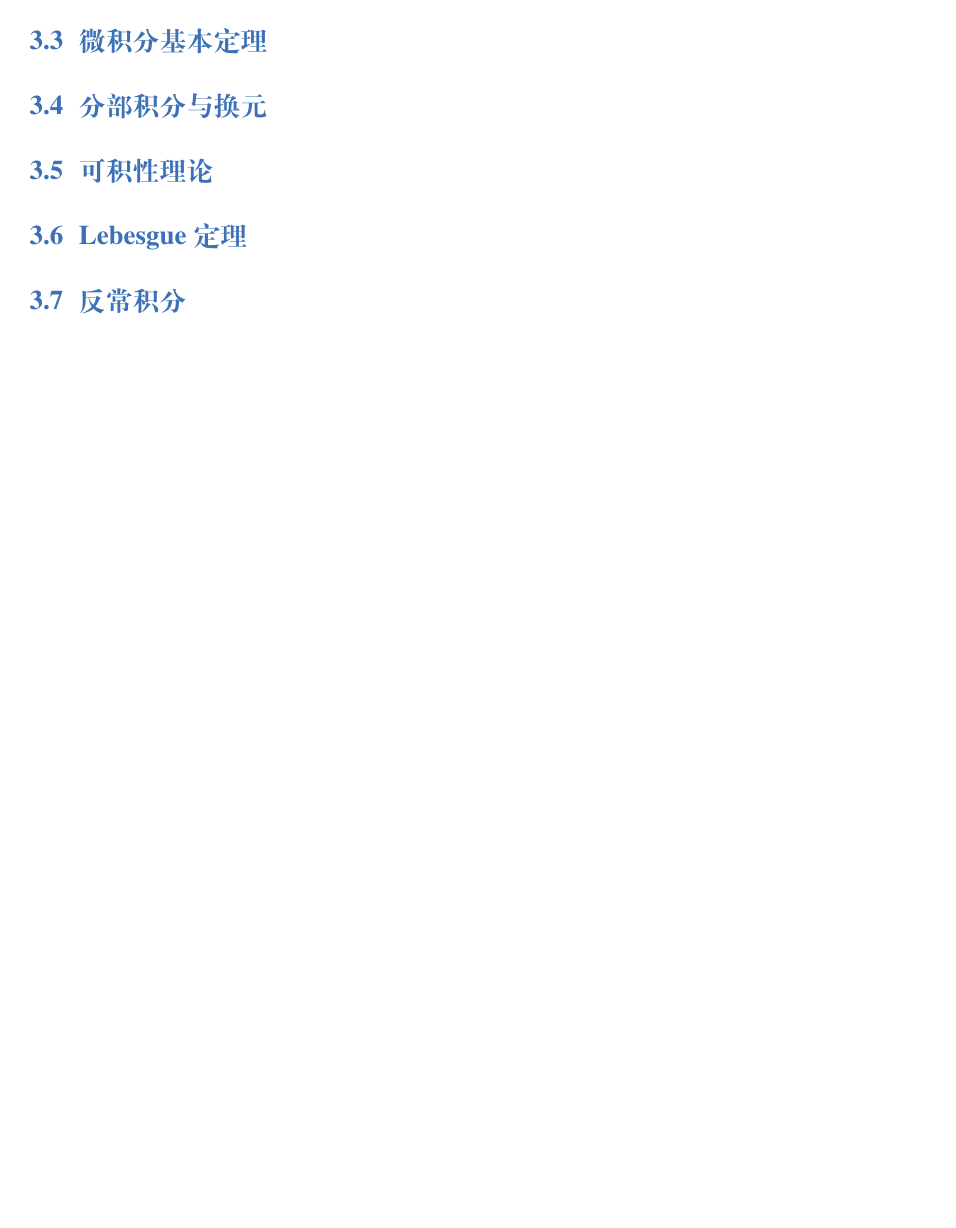
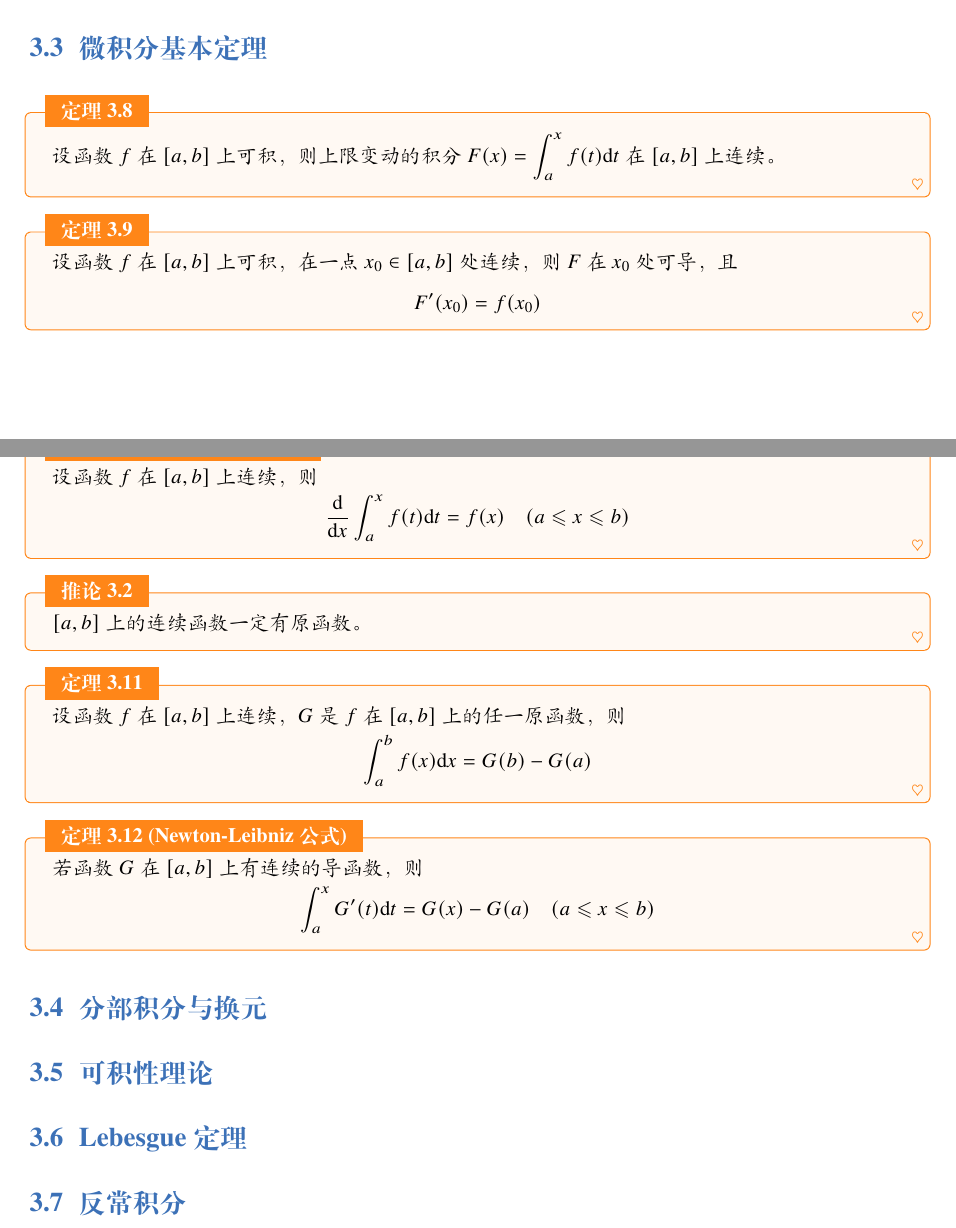
Before and after one commit to lumicia/Mathematical-Analysis-Notes, a LaTeX book (main.tex, which reads 5.tex): part of page 18 of 18 before the commit and two parts of pages 17 and 18 of 18 after it, the two joined at a grey line, cut so that both start at the same text, the shorter picture padded with empty space. Compiled offline with XeLaTeX; a missing font is replaced by an installed copy or a similar font.

Commit message:
add chap6-3

```diff
--- a/5.tex
+++ b/5.tex
@@ -111,10 +111,33 @@
 
 \section{微积分基本定理}
 
+\begin{theorem}
+    设函数 $f$ 在 $[a,b]$ 上可积，则上限变动的积分 $F(x) = \displaystyle \int_a^x f(t)\mathrm{d}t$ 在 $[a,b]$ 上连续。
+\end{theorem}
 
+\begin{theorem}
+    设函数 $f$ 在 $[a,b]$ 上可积，在一点 $x_0 \in [a,b]$ 处连续，则 $F$ 在 $x_0$ 处可导，且
+    \[F'(x_0) = f(x_0)\]
+\end{theorem}
 
+\begin{theorem}{微积分基本定理}
+  设函数 $f$ 在 $[a,b]$ 上连续，则
+  \[\frac{\mathrm{d}}{\mathrm{d}x}\int_{a}^{x}f(t)\mathrm{d}t = f(x)\quad (a \leqslant x \leqslant b)\]
+\end{theorem}
 
+\begin{corollary}
+  $[a,b]$ 上的连续函数一定有原函数。
+\end{corollary}
 
+\begin{theorem}
+  设函数 $f$ 在 $[a,b]$ 上连续，$G$ 是 $f$ 在 $[a,b]$ 上的任一原函数，则
+  \[\int_{a}^{b}f(x)\mathrm{d}x = G(b) - G(a)\]
+\end{theorem}
+
+\begin{theorem}{Newton-Leibniz 公式}
+  若函数 $G$ 在 $[a,b]$ 上有连续的导函数，则
+  \[\int_{a}^{x}G'(t)\mathrm{d}t = G(x) - G(a)\quad (a \leqslant x \leqslant b)\]
+\end{theorem}
 
 %——————————————————————————————————%
 
```
